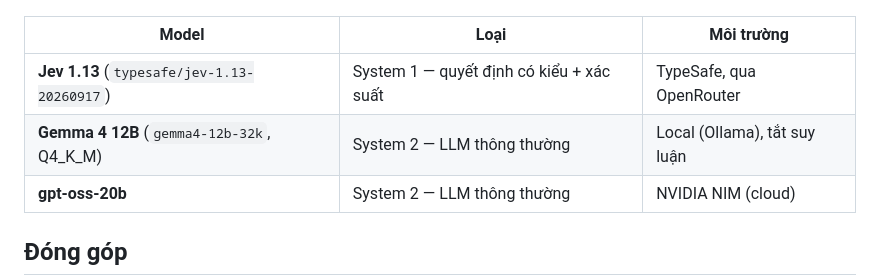
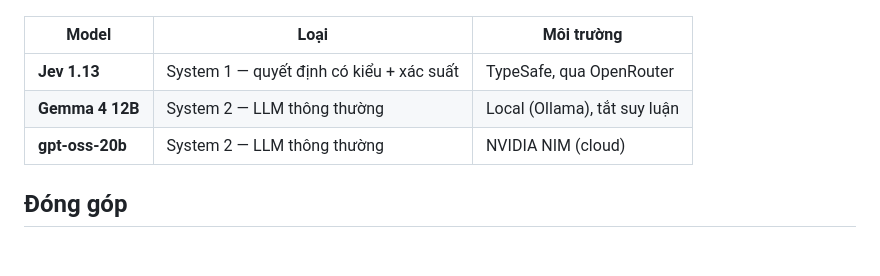
Before and after one commit to Aohkne/hopwise, a Markdown page: README.md, the part around the change. GitHub-like rendering; blank space fills up the shorter version.

Commit message:
docs(readme): use short model names in the model table
Show Jev 1.13, Gemma 4 12B and gpt-oss-20b; the full version and tag strings
stay in the app and in GUIDE.md.

```diff
--- a/README.md
+++ b/README.md
@@ -20,8 +20,8 @@
 
 | Model | Loại | Môi trường |
 |---|---|---|
-| **Jev 1.13** (`typesafe/jev-1.13-20260917`) | System 1 — quyết định có kiểu + xác suất | TypeSafe, qua OpenRouter |
-| **Gemma 4 12B** (`gemma4-12b-32k`, Q4_K_M) | System 2 — LLM thông thường | Local (Ollama), tắt suy luận |
+| **Jev 1.13** | System 1 — quyết định có kiểu + xác suất | TypeSafe, qua OpenRouter |
+| **Gemma 4 12B** | System 2 — LLM thông thường | Local (Ollama), tắt suy luận |
 | **gpt-oss-20b** | System 2 — LLM thông thường | NVIDIA NIM (cloud) |
 
 ## Đóng góp
```
